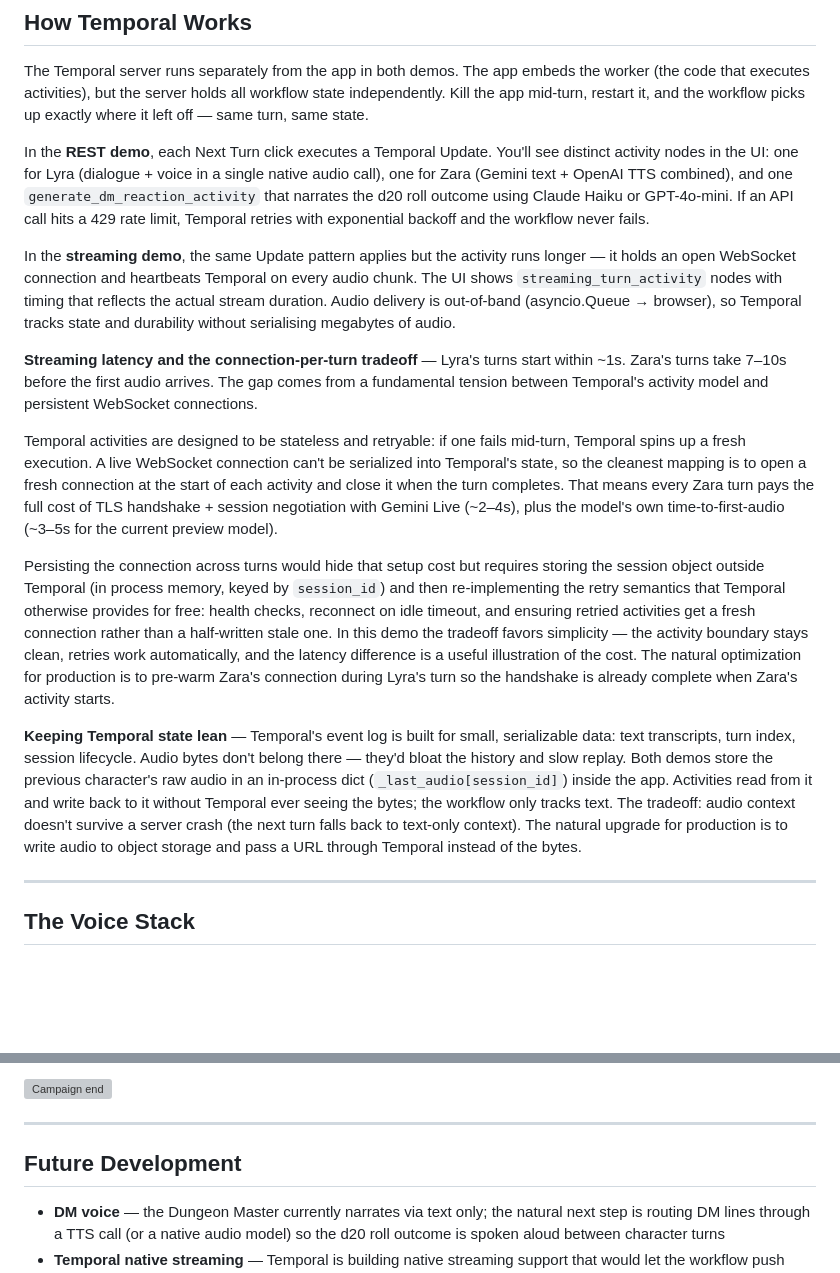
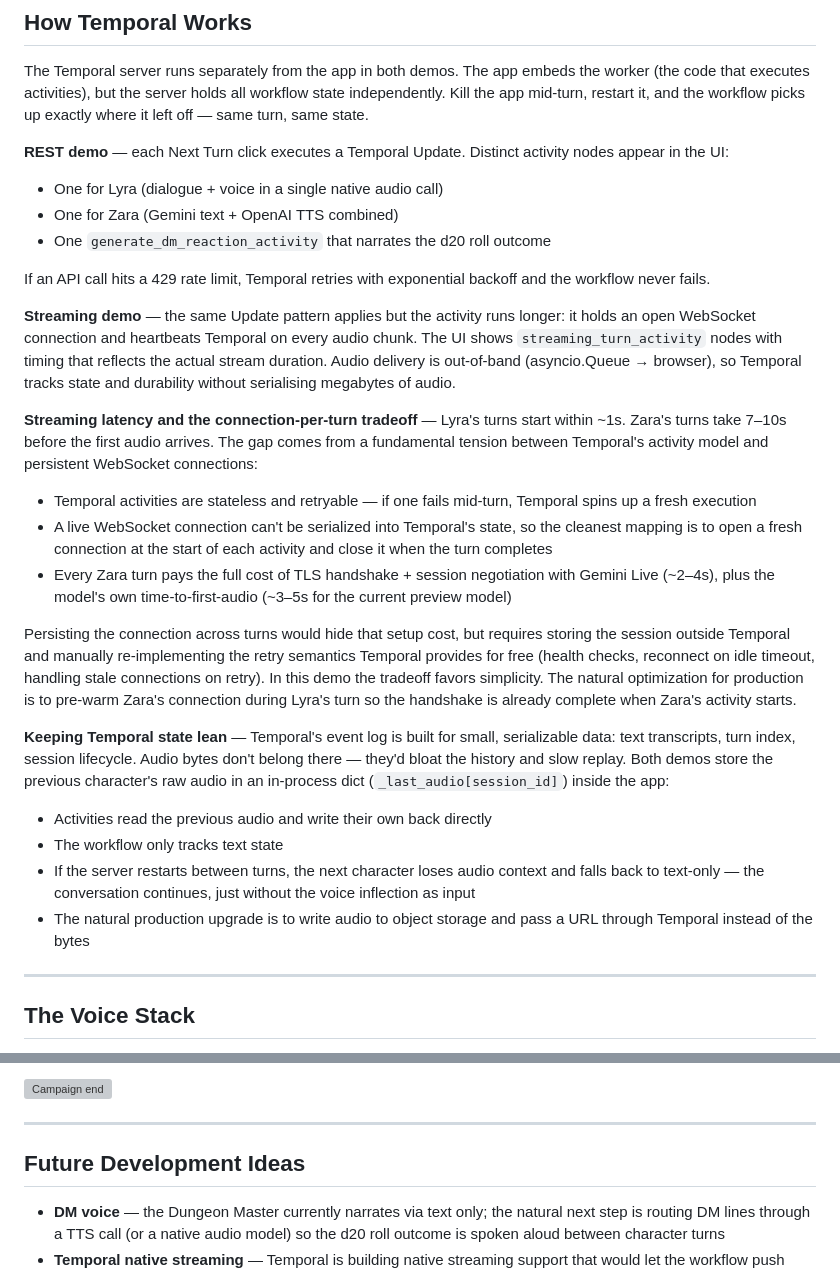
Before and after one commit to nyghtowl/sheep-audio-dreams, a Markdown page: README.md, 2 parts joined by grey strips. Rendered like a GitHub page; blank space fills up the shorter version; grey boxes are pictures that could not be loaded.

```diff
--- a/README.md
+++ b/README.md
@@ -105,17 +117,28 @@ Copy `.env.example` and fill in:
 
 The Temporal server runs separately from the app in both demos. The app embeds the worker (the code that executes activities), but the server holds all workflow state independently. Kill the app mid-turn, restart it, and the workflow picks up exactly where it left off — same turn, same state.
 
-In the **REST demo**, each Next Turn click executes a Temporal Update. You'll see distinct activity nodes in the UI: one for Lyra (dialogue + voice in a single native audio call), one for Zara (Gemini text + OpenAI TTS combined), and one `generate_dm_reaction_activity` that narrates the d20 roll outcome using Claude Haiku or GPT-4o-mini. If an API call hits a 429 rate limit, Temporal retries with exponential backoff and the workflow never fails.
+**REST demo** — each Next Turn click executes a Temporal Update. Distinct activity nodes appear in the UI:
+- One for Lyra (dialogue + voice in a single native audio call)
+- One for Zara (Gemini text + OpenAI TTS combined)
+- One `generate_dm_reaction_activity` that narrates the d20 roll outcome
 
-In the **streaming demo**, the same Update pattern applies but the activity runs longer — it holds an open WebSocket connection and heartbeats Temporal on every audio chunk. The UI shows `streaming_turn_activity` nodes with timing that reflects the actual stream duration. Audio delivery is out-of-band (asyncio.Queue → browser), so Temporal tracks state and durability without serialising megabytes of audio.
+If an API call hits a 429 rate limit, Temporal retries with exponential backoff and the workflow never fails.
 
-**Streaming latency and the connection-per-turn tradeoff** — Lyra's turns start within ~1s. Zara's turns take 7–10s before the first audio arrives. The gap comes from a fundamental tension between Temporal's activity model and persistent WebSocket connections.
+**Streaming demo** — the same Update pattern applies but the activity runs longer: it holds an open WebSocket connection and heartbeats Temporal on every audio chunk. The UI shows `streaming_turn_activity` nodes with timing that reflects the actual stream duration. Audio delivery is out-of-band (asyncio.Queue → browser), so Temporal tracks state and durability without serialising megabytes of audio.
 
-Temporal activities are designed to be stateless and retryable: if one fails mid-turn, Temporal spins up a fresh execution. A live WebSocket connection can't be serialized into Temporal's state, so the cleanest mapping is to open a fresh connection at the start of each activity and close it when the turn completes. That means every Zara turn pays the full cost of TLS handshake + session negotiation with Gemini Live (~2–4s), plus the model's own time-to-first-audio (~3–5s for the current preview model).
+**Streaming latency and the connection-per-turn tradeoff** — Lyra's turns start within ~1s. Zara's turns take 7–10s before the first audio arrives. The gap comes from a fundamental tension between Temporal's activity model and persistent WebSocket connections:
 
-Persisting the connection across turns would hide that setup cost but requires storing the session object outside Temporal (in process memory, keyed by `session_id`) and then re-implementing the retry semantics that Temporal otherwise provides for free: health checks, reconnect on idle timeout, and ensuring retried activities get a fresh connection rather than a half-written stale one. In this demo the tradeoff favors simplicity — the activity boundary stays clean, retries work automatically, and the latency difference is a useful illustration of the cost. The natural optimization for production is to pre-warm Zara's connection during Lyra's turn so the handshake is already complete when Zara's activity starts.
+- Temporal activities are stateless and retryable — if one fails mid-turn, Temporal spins up a fresh execution
+- A live WebSocket connection can't be serialized into Temporal's state, so the cleanest mapping is to open a fresh connection at the start of each activity and close it when the turn completes
+- Every Zara turn pays the full cost of TLS handshake + session negotiation with Gemini Live (~2–4s), plus the model's own time-to-first-audio (~3–5s for the current preview model)
 
-**Keeping Temporal state lean** — Temporal's event log is built for small, serializable data: text transcripts, turn index, session lifecycle. Audio bytes don't belong there — they'd bloat the history and slow replay. Both demos store the previous character's raw audio in an in-process dict (`_last_audio[session_id]`) inside the app. Activities read from it and write back to it without Temporal ever seeing the bytes; the workflow only tracks text. The tradeoff: audio context doesn't survive a server crash (the next turn falls back to text-only context). The natural upgrade for production is to write audio to object storage and pass a URL through Temporal instead of the bytes.
+Persisting the connection across turns would hide that setup cost, but requires storing the session outside Temporal and manually re-implementing the retry semantics Temporal provides for free (health checks, reconnect on idle timeout, handling stale connections on retry). In this demo the tradeoff favors simplicity. The natural optimization for production is to pre-warm Zara's connection during Lyra's turn so the handshake is already complete when Zara's activity starts.
+
+**Keeping Temporal state lean** — Temporal's event log is built for small, serializable data: text transcripts, turn index, session lifecycle. Audio bytes don't belong there — they'd bloat the history and slow replay. Both demos store the previous character's raw audio in an in-process dict (`_last_audio[session_id]`) inside the app:
+- Activities read the previous audio and write their own back directly
+- The workflow only tracks text state
+- If the server restarts between turns, the next character loses audio context and falls back to text-only — the conversation continues, just without the voice inflection as input
+- The natural production upgrade is to write audio to object storage and pass a URL through Temporal instead of the bytes
 
 ---
 
@@ -140,7 +163,7 @@ Voice agents are built from layers. Most production systems stitch several of th
 
 ---
 
-## Future Development
+## Future Development Ideas
 
 - **DM voice** — the Dungeon Master currently narrates via text only; the natural next step is routing DM lines through a TTS call (or a native audio model) so the d20 roll outcome is spoken aloud between character turns
 - **Temporal native streaming** — Temporal is building native streaming support that would let the workflow push audio chunks directly to the caller without the current asyncio.Queue workaround; adopting it when available would simplify the architecture and remove the in-process shared state
```
Also changed, not shown: other parts of README.md (+18 -6 lines), rest/README.md (+18 -6 lines), streaming/README.md (+28 -8 lines).
